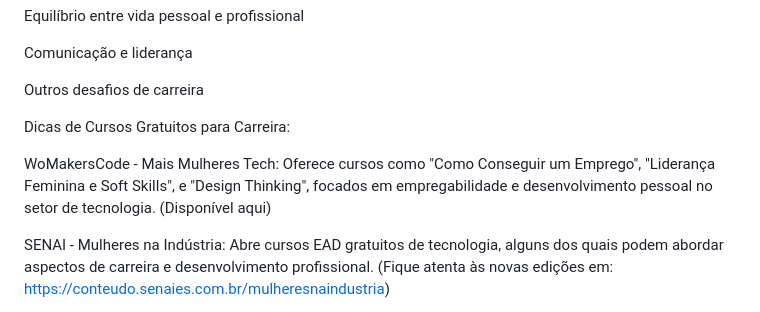
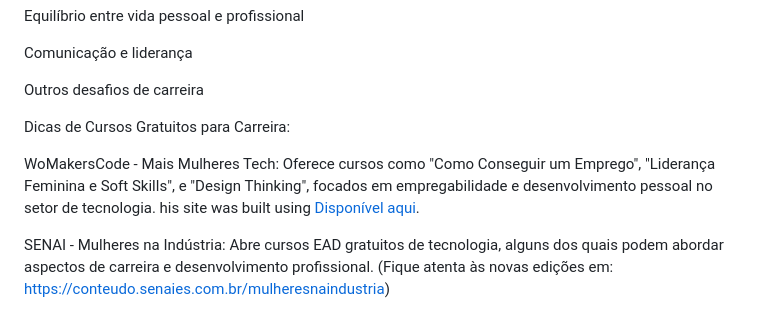
Before and after one commit to luanaCristina/mentoria, a Markdown page: mentoria.md, the part around the change. Rendered like a GitHub page.

```diff
--- a/mentoria.md
+++ b/mentoria.md
@@ -28,7 +28,8 @@ Outros desafios de carreira
 
 Dicas de Cursos Gratuitos para Carreira:
 
-WoMakersCode - Mais Mulheres Tech: Oferece cursos como "Como Conseguir um Emprego", "Liderança Feminina e Soft Skills", e "Design Thinking", focados em empregabilidade e desenvolvimento pessoal no setor de tecnologia. (Disponível aqui)
+WoMakersCode - Mais Mulheres Tech: Oferece cursos como "Como Conseguir um Emprego", "Liderança Feminina e Soft Skills", e "Design Thinking", focados em empregabilidade e desenvolvimento pessoal no setor de tecnologia.
+his site was built using [Disponível aqui](https://www.maismulheres.tech/).
 
 SENAI - Mulheres na Indústria: Abre cursos EAD gratuitos de tecnologia, alguns dos quais podem abordar aspectos de carreira e desenvolvimento profissional. (Fique atenta às novas edições em: https://conteudo.senaies.com.br/mulheresnaindustria)
 
```
